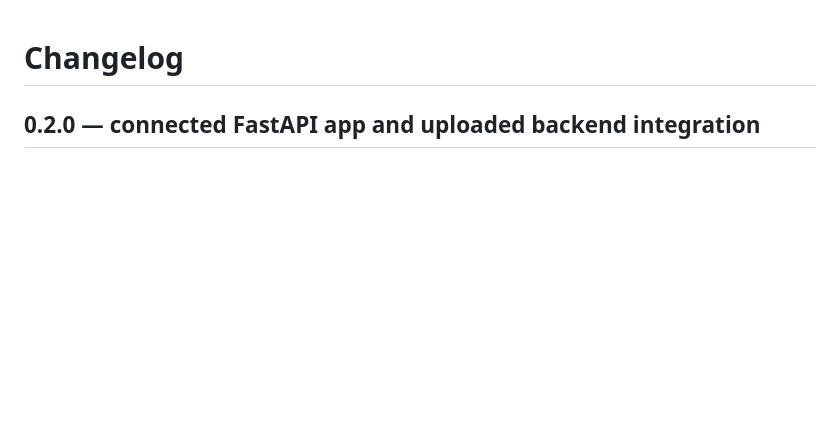
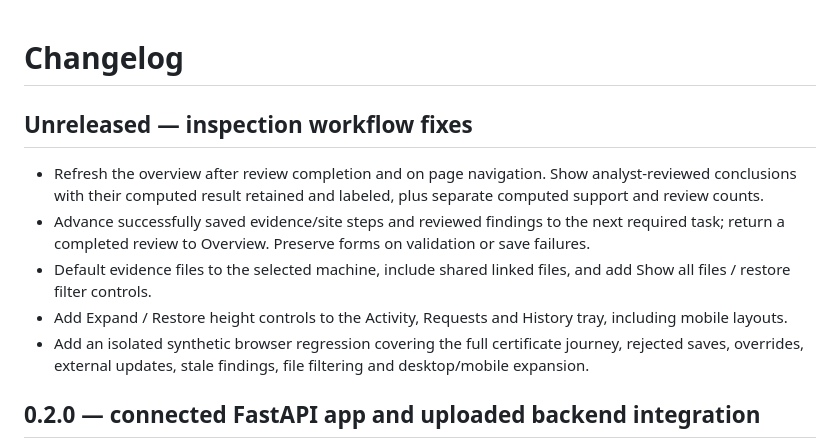
Before and after one commit to Rishikakaps/Shinrai-MVP, a Markdown page: CHANGELOG.md, the part around the change. Drawn GitHub-style; blank space fills up the shorter version.

Commit message:
docs: record inspection workflow fixes

```diff
--- a/CHANGELOG.md
+++ b/CHANGELOG.md
@@ -1,4 +1,12 @@
 # Changelog
+
+## Unreleased — inspection workflow fixes
+
+- Refresh the overview after review completion and on page navigation. Show analyst-reviewed conclusions with their computed result retained and labeled, plus separate computed support and review counts.
+- Advance successfully saved evidence/site steps and reviewed findings to the next required task; return a completed review to Overview. Preserve forms on validation or save failures.
+- Default evidence files to the selected machine, include shared linked files, and add Show all files / restore filter controls.
+- Add Expand / Restore height controls to the Activity, Requests and History tray, including mobile layouts.
+- Add an isolated synthetic browser regression covering the full certificate journey, rejected saves, overrides, external updates, stale findings, file filtering and desktop/mobile expansion.
 
 ## 0.2.0 — connected FastAPI app and uploaded backend integration
 
```
